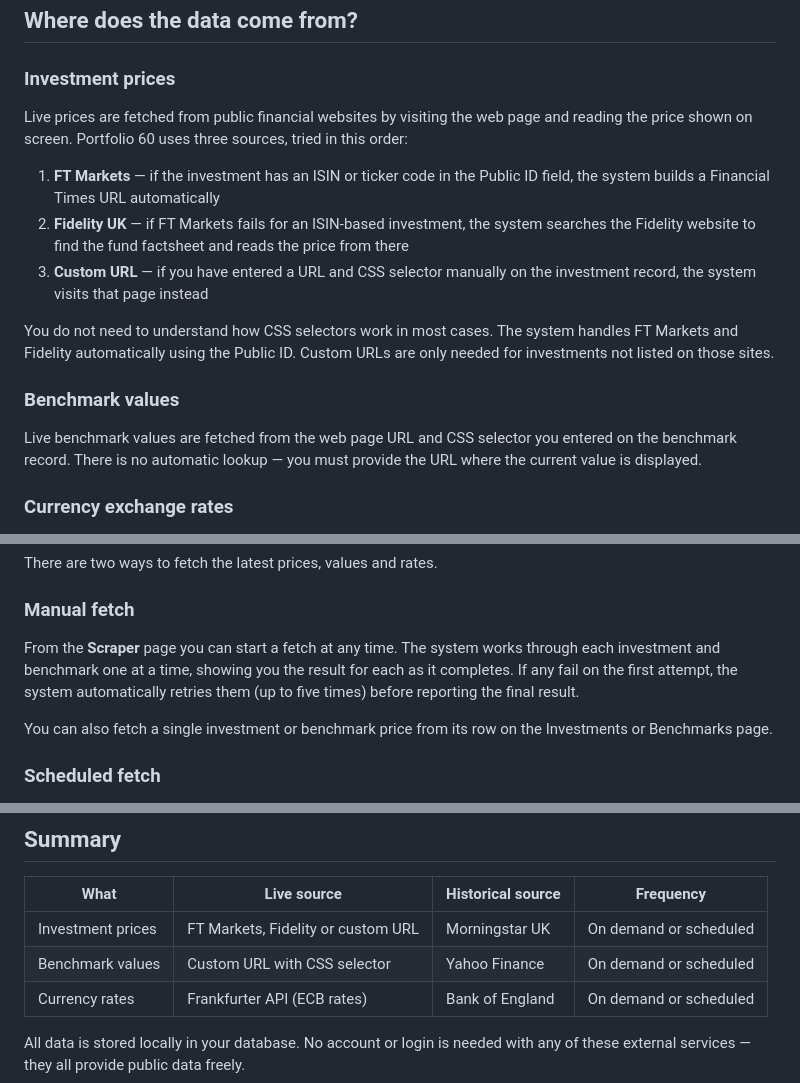
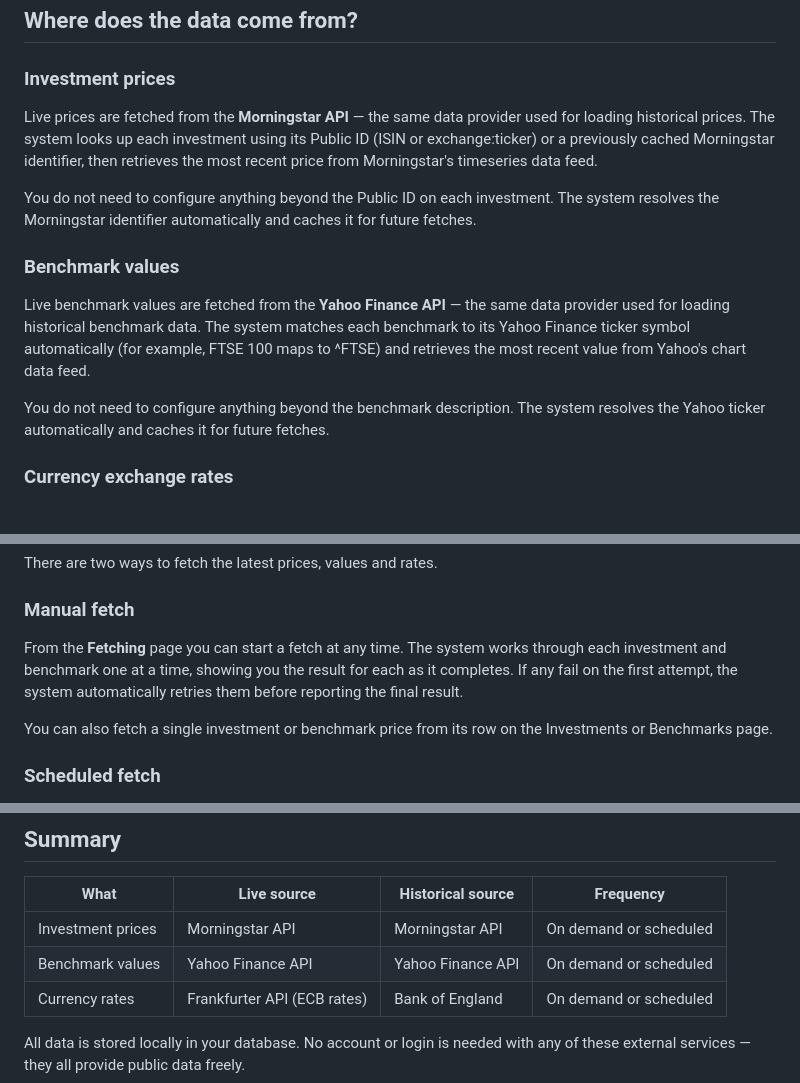
Before and after one commit to HamptonNorth/portfolio_60, a Markdown page: docs/guide/user_prices.md, 3 parts joined by grey strips. Rendered like a GitHub page.

Commit message:
Update prices guide to reflect API-based fetching
Replace outdated scraping references (FT Markets, Fidelity, custom URLs,
CSS selectors) with the current Morningstar and Yahoo Finance API
approach.
Rename "Scraper" page reference to "Fetching".

```diff
--- a/docs/guide/user_prices.md
+++ b/docs/guide/user_prices.md
@@ -23,17 +23,15 @@ This guide explains where this data comes from, how to fetch it, and how to revi
 
 ### Investment prices
 
-Live prices are fetched from public financial websites by visiting the web page and reading the price shown on screen. Portfolio 60 uses three sources, tried in this order:
+Live prices are fetched from the **Morningstar API** — the same data provider used for loading historical prices. The system looks up each investment using its Public ID (ISIN or exchange:ticker) or a previously cached Morningstar identifier, then retrieves the most recent price from Morningstar's timeseries data feed.
 
-1. **FT Markets** — if the investment has an ISIN or ticker code in the Public ID field, the system builds a Financial Times URL automatically
-2. **Fidelity UK** — if FT Markets fails for an ISIN-based investment, the system searches the Fidelity website to find the fund factsheet and reads the price from there
-3. **Custom URL** — if you have entered a URL and CSS selector manually on the investment record, the system visits that page instead
-
-You do not need to understand how CSS selectors work in most cases. The system handles FT Markets and Fidelity automatically using the Public ID. Custom URLs are only needed for investments not listed on those sites.
+You do not need to configure anything beyond the Public ID on each investment. The system resolves the Morningstar identifier automatically and caches it for future fetches.
 
 ### Benchmark values
 
-Live benchmark values are fetched from the web page URL and CSS selector you entered on the benchmark record. There is no automatic lookup — you must provide the URL where the current value is displayed.
+Live benchmark values are fetched from the **Yahoo Finance API** — the same data provider used for loading historical benchmark data. The system matches each benchmark to its Yahoo Finance ticker symbol automatically (for example, FTSE 100 maps to ^FTSE) and retrieves the most recent value from Yahoo's chart data feed.
+
+You do not need to configure anything beyond the benchmark description. The system resolves the Yahoo ticker automatically and caches it for future fetches.
 
 ### Currency exchange rates
 
@@ -49,7 +47,7 @@ There are two ways to fetch the latest prices, values and rates.
 
 ### Manual fetch
 
-From the **Scraper** page you can start a fetch at any time. The system works through each investment and benchmark one at a time, showing you the result for each as it completes. If any fail on the first attempt, the system automatically retries them (up to five times) before reporting the final result.
+From the **Fetching** page you can start a fetch at any time. The system works through each investment and benchmark one at a time, showing you the result for each as it completes. If any fail on the first attempt, the system automatically retries them before reporting the final result.
 
 You can also fetch a single investment or benchmark price from its row on the Investments or Benchmarks page.
 
@@ -114,8 +112,8 @@ This viewer is useful for:
 
 | What | Live source | Historical source | Frequency |
 |---|---|---|---|
-| Investment prices | FT Markets, Fidelity or custom URL | Morningstar UK | On demand or scheduled |
-| Benchmark values | Custom URL with CSS selector | Yahoo Finance | On demand or scheduled |
+| Investment prices | Morningstar API | Morningstar API | On demand or scheduled |
+| Benchmark values | Yahoo Finance API | Yahoo Finance API | On demand or scheduled |
 | Currency rates | Frankfurter API (ECB rates) | Bank of England | On demand or scheduled |
 
 All data is stored locally in your database. No account or login is needed with any of these external services — they all provide public data freely.
```
